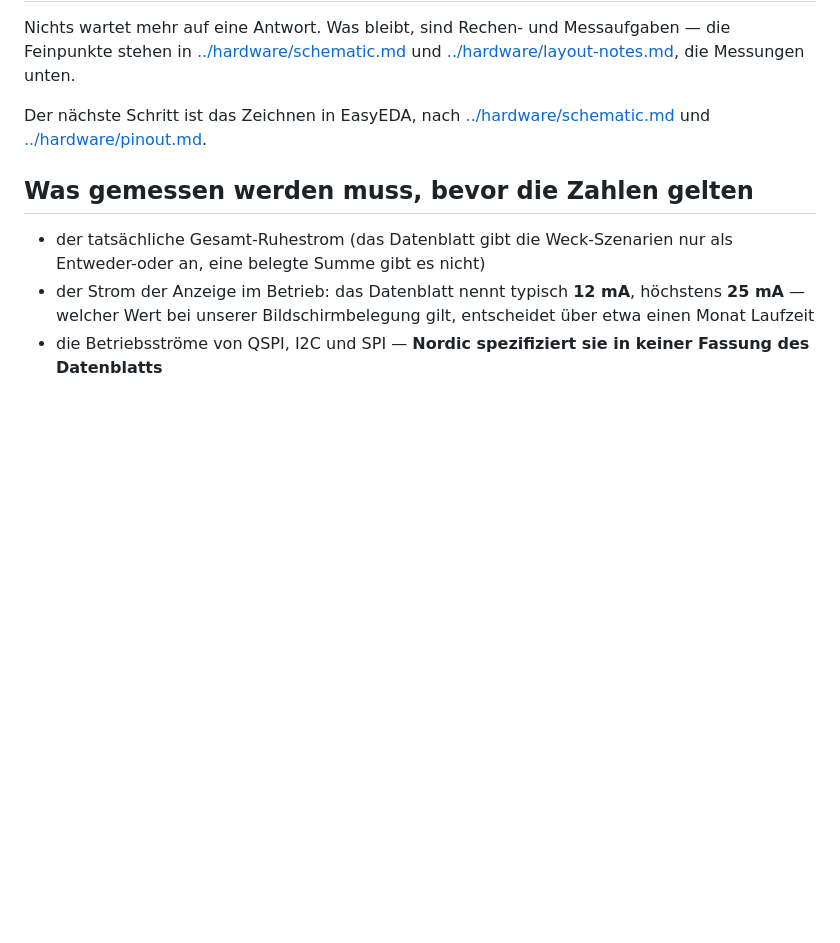
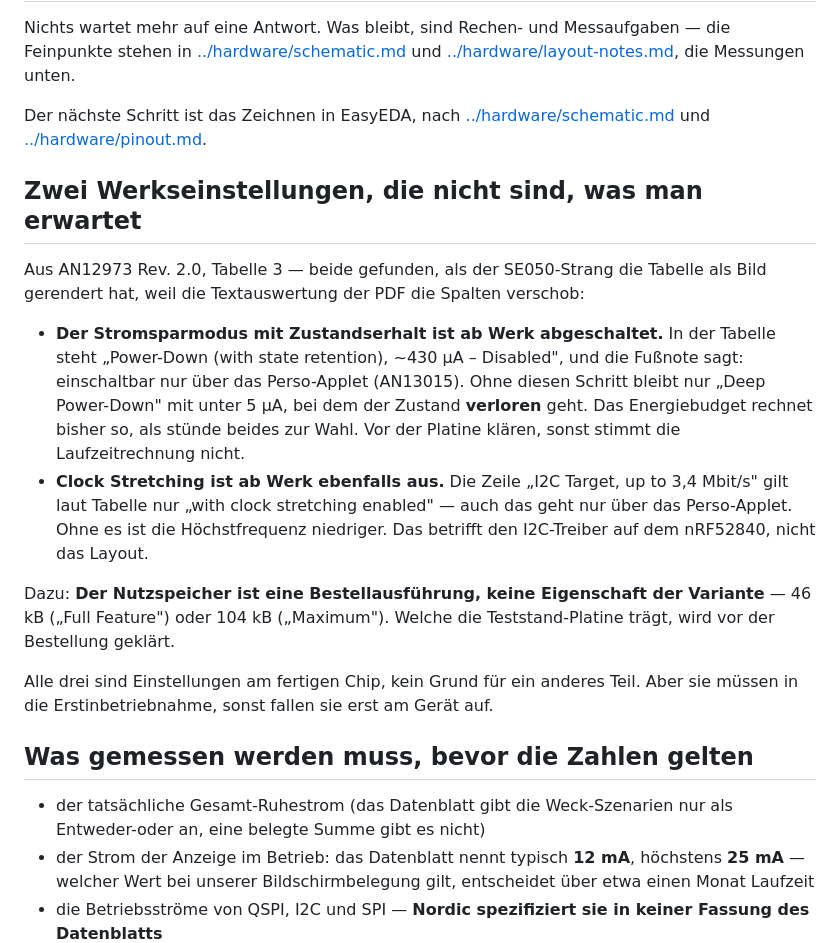
Before and after one commit to sorglos-it/opensecurekey, a Markdown page: docs/hardware.md, the part around the change. Rendered like a GitHub page; blank space fills up the shorter version.

Commit message:
Hardware: zwei Werkseinstellungen, die nicht sind, was man erwartet
Stromsparmodus mit Zustandserhalt und Clock Stretching sind beim SE051 ab
Werk abgeschaltet und nur ueber das Perso-Applet einschaltbar. Das
Energiebudget rechnet bisher mit beidem, und von Clock Stretching haengt die
hoechste I2C-Frequenz ab. Beides gehoert in die Erstinbetriebnahme.

Co-Authored-By: Claude Opus 5 <noreply@anthropic.com>

```diff
--- a/docs/hardware.md
+++ b/docs/hardware.md
@@ -215,6 +215,30 @@ Der nächste Schritt ist das Zeichnen in EasyEDA, nach
 [../hardware/schematic.md](../hardware/schematic.md) und
 [../hardware/pinout.md](../hardware/pinout.md).
 
+## Zwei Werkseinstellungen, die nicht sind, was man erwartet
+
+Aus AN12973 Rev. 2.0, Tabelle 3 — beide gefunden, als der SE050-Strang die
+Tabelle als Bild gerendert hat, weil die Textauswertung der PDF die Spalten
+verschob:
+
+- **Der Stromsparmodus mit Zustandserhalt ist ab Werk abgeschaltet.** In der
+  Tabelle steht „Power-Down (with state retention), ~430 µA – Disabled", und die
+  Fußnote sagt: einschaltbar nur über das Perso-Applet (AN13015). Ohne diesen
+  Schritt bleibt nur „Deep Power-Down" mit unter 5 µA, bei dem der Zustand
+  **verloren** geht. Das Energiebudget rechnet bisher so, als stünde beides zur
+  Wahl. Vor der Platine klären, sonst stimmt die Laufzeitrechnung nicht.
+- **Clock Stretching ist ab Werk ebenfalls aus.** Die Zeile „I2C Target, up to
+  3,4 Mbit/s" gilt laut Tabelle nur „with clock stretching enabled" — auch das
+  geht nur über das Perso-Applet. Ohne es ist die Höchstfrequenz niedriger. Das
+  betrifft den I2C-Treiber auf dem nRF52840, nicht das Layout.
+
+Dazu: **Der Nutzspeicher ist eine Bestellausführung, keine Eigenschaft der
+Variante** — 46 kB („Full Feature") oder 104 kB („Maximum"). Welche die
+Teststand-Platine trägt, wird vor der Bestellung geklärt.
+
+Alle drei sind Einstellungen am fertigen Chip, kein Grund für ein anderes Teil.
+Aber sie müssen in die Erstinbetriebnahme, sonst fallen sie erst am Gerät auf.
+
 ## Was gemessen werden muss, bevor die Zahlen gelten
 
 - der tatsächliche Gesamt-Ruhestrom (das Datenblatt gibt die Weck-Szenarien nur
```
